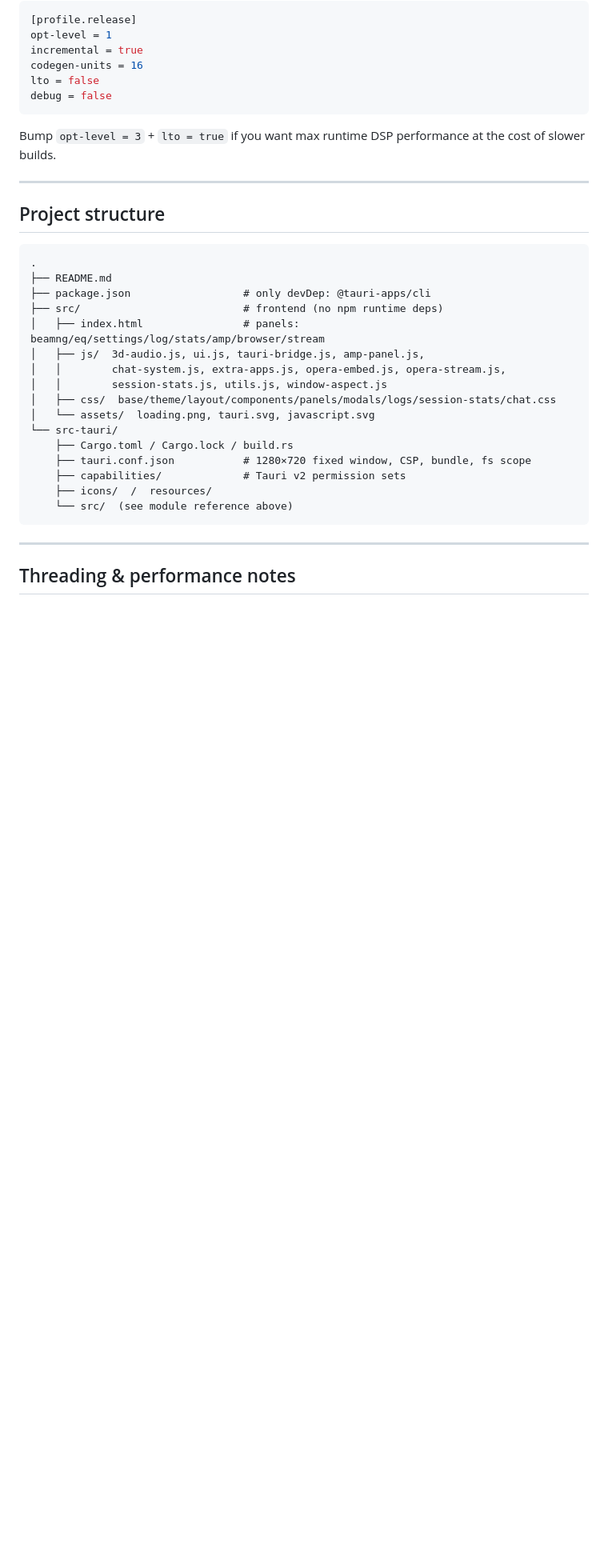
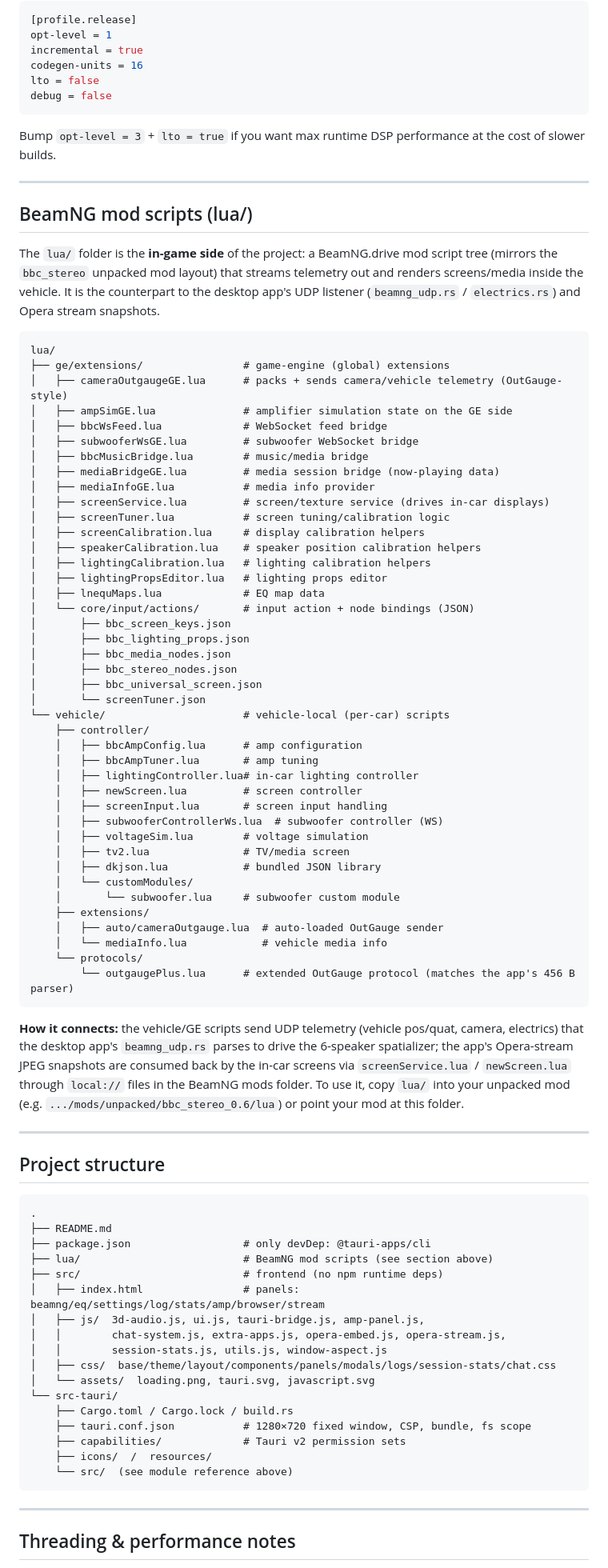
Before and after one commit to BrokenBrainCells3/BBC-BeamNG-Audio-Suite, a Markdown page: README.md, the part around one of its changes. Shown at 80% size. Rendered like a GitHub page; blank space fills up the shorter version.

Commit message:
Document lua mod scripts in README

````diff
--- a/README.md
+++ b/README.md
@@ -379,12 +380,65 @@ Bump `opt-level = 3` + `lto = true` if you want max runtime DSP performance at t
 
 ---
 
+## BeamNG mod scripts (lua/)
+
+The `lua/` folder is the **in-game side** of the project: a BeamNG.drive mod script tree (mirrors the `bbc_stereo` unpacked mod layout) that streams telemetry out and renders screens/media inside the vehicle. It is the counterpart to the desktop app's UDP listener (`beamng_udp.rs` / `electrics.rs`) and Opera stream snapshots.
+
+```
+lua/
+├── ge/extensions/                # game-engine (global) extensions
+│   ├── cameraOutgaugeGE.lua      # packs + sends camera/vehicle telemetry (OutGauge-style)
+│   ├── ampSimGE.lua              # amplifier simulation state on the GE side
+│   ├── bbcWsFeed.lua             # WebSocket feed bridge
+│   ├── subwooferWsGE.lua         # subwoofer WebSocket bridge
+│   ├── bbcMusicBridge.lua        # music/media bridge
+│   ├── mediaBridgeGE.lua         # media session bridge (now-playing data)
+│   ├── mediaInfoGE.lua           # media info provider
+│   ├── screenService.lua         # screen/texture service (drives in-car displays)
+│   ├── screenTuner.lua           # screen tuning/calibration logic
+│   ├── screenCalibration.lua     # display calibration helpers
+│   ├── speakerCalibration.lua    # speaker position calibration helpers
+│   ├── lightingCalibration.lua   # lighting calibration helpers
+│   ├── lightingPropsEditor.lua   # lighting props editor
+│   ├── lnequMaps.lua             # EQ map data
+│   └── core/input/actions/       # input action + node bindings (JSON)
+│       ├── bbc_screen_keys.json
+│       ├── bbc_lighting_props.json
+│       ├── bbc_media_nodes.json
+│       ├── bbc_stereo_nodes.json
+│       ├── bbc_universal_screen.json
+│       └── screenTuner.json
+└── vehicle/                      # vehicle-local (per-car) scripts
+    ├── controller/
+    │   ├── bbcAmpConfig.lua      # amp configuration
+    │   ├── bbcAmpTuner.lua       # amp tuning
+    │   ├── lightingController.lua# in-car lighting controller
+    │   ├── newScreen.lua         # screen controller
+    │   ├── screenInput.lua       # screen input handling
+    │   ├── subwooferControllerWs.lua  # subwoofer controller (WS)
+    │   ├── voltageSim.lua        # voltage simulation
+    │   ├── tv2.lua               # TV/media screen
+    │   ├── dkjson.lua            # bundled JSON library
+    │   └── customModules/
+    │       └── subwoofer.lua     # subwoofer custom module
+    ├── extensions/
+    │   ├── auto/cameraOutgauge.lua  # auto-loaded OutGauge sender
+    │   └── mediaInfo.lua            # vehicle media info
+    └── protocols/
+        └── outgaugePlus.lua      # extended OutGauge protocol (matches the app's 456 B parser)
+```
+
+**How it connects:** the vehicle/GE scripts send UDP telemetry (vehicle pos/quat, camera, electrics) that the desktop app's `beamng_udp.rs` parses to drive the 6-speaker spatializer; the app's Opera-stream JPEG snapshots are consumed back by the in-car screens via `screenService.lua` / `newScreen.lua` through `local://` files in the BeamNG mods folder. To use it, copy `lua/` into your unpacked mod (e.g. `.../mods/unpacked/bbc_stereo_0.6/lua`) or point your mod at this folder.
+
+---
+
 ## Project structure
 
 ```
 .
 ├── README.md
 ├── package.json                  # only devDep: @tauri-apps/cli
+├── lua/                          # BeamNG mod scripts (see section above)
 ├── src/                          # frontend (no npm runtime deps)
 │   ├── index.html                # panels: beamng/eq/settings/log/stats/amp/browser/stream
 │   ├── js/  3d-audio.js, ui.js, tauri-bridge.js, amp-panel.js,
````
Also changed, not shown: other parts of README.md (+1 -0 lines).
